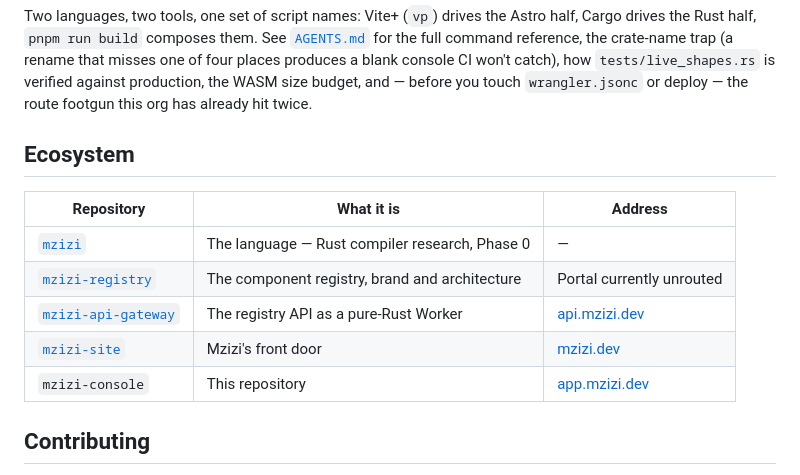
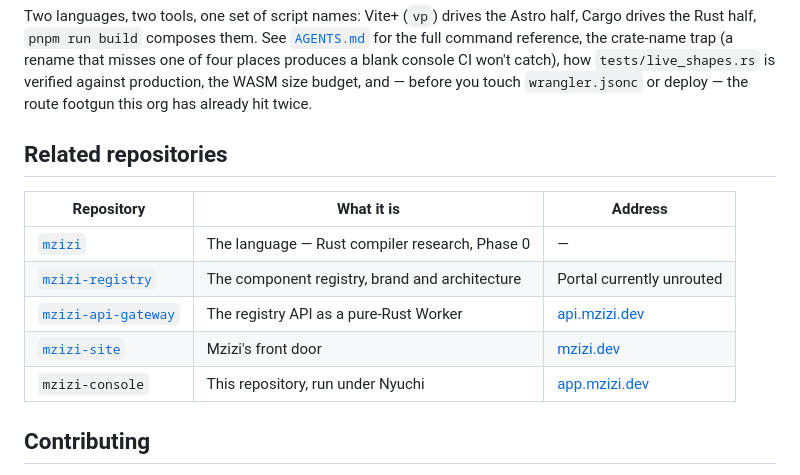
Before and after one commit to mzizi-dev/mzizi-console, a Markdown page: README.md, the part around the change. Drawn GitHub-style.

Commit message:
README: "Related repositories", not a separate ecosystem
There is one ecosystem, the Bundu ecosystem; the table lists mzizi-dev
repositories. The console row says it runs under Nyuchi.

Co-Authored-By: Claude Opus 5.5 <noreply@anthropic.com>
Claude-Session: https://claude.ai/code/session_01BxvaYFL3StJTLWZahWfstm

```diff
--- a/README.md
+++ b/README.md
@@ -206,7 +206,7 @@ places produces a blank console CI won't catch), how `tests/live_shapes.rs` is v
 against production, the WASM size budget, and — before you touch `wrangler.jsonc` or
 deploy — the route footgun this org has already hit twice.
 
-## Ecosystem
+## Related repositories
 
 | Repository                                                            | What it is                                     | Address                                       |
 | --------------------------------------------------------------------- | ---------------------------------------------- | --------------------------------------------- |
@@ -214,7 +214,7 @@ deploy — the route footgun this org has already hit twice.
 | [`mzizi-registry`](https://github.com/mzizi-dev/mzizi-registry)       | The component registry, brand and architecture | Portal currently unrouted                     |
 | [`mzizi-api-gateway`](https://github.com/mzizi-dev/mzizi-api-gateway) | The registry API as a pure-Rust Worker         | [api.mzizi.dev](https://api.mzizi.dev/api/v1) |
 | [`mzizi-site`](https://github.com/mzizi-dev/mzizi-site)               | Mzizi's front door                             | [mzizi.dev](https://mzizi.dev)                |
-| `mzizi-console`                                                       | This repository                                | [app.mzizi.dev](https://app.mzizi.dev)        |
+| `mzizi-console`                                                       | This repository, run under Nyuchi              | [app.mzizi.dev](https://app.mzizi.dev)        |
 
 ## Contributing
 
```
